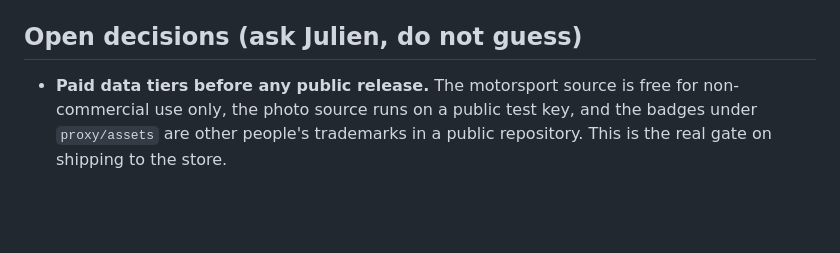
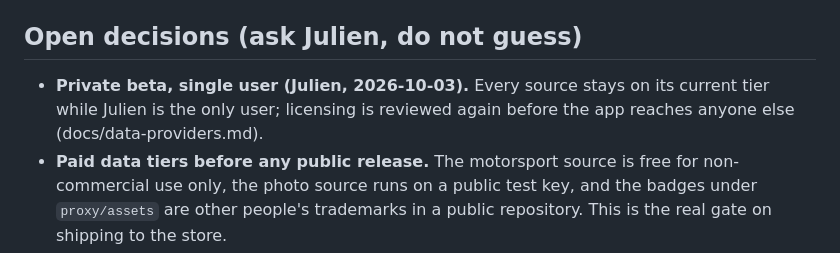
Before and after one commit to JulienMalige/tvscores, a Markdown page: AGENTS.md, the part around the change. Drawn GitHub-style; blank space fills up the shorter version.

```diff
--- a/AGENTS.md
+++ b/AGENTS.md
@@ -160,6 +160,9 @@ writes its own number is a bug, and rows all use `rowSurface(focused:)`.
 
 ## Open decisions (ask Julien, do not guess)
 
+- **Private beta, single user (Julien, 2026-10-03).** Every source stays on
+  its current tier while Julien is the only user; licensing is reviewed
+  again before the app reaches anyone else (docs/data-providers.md).
 - **Paid data tiers before any public release.** The motorsport source is free
   for non-commercial use only, the photo source runs on a public test key, and
   the badges under `proxy/assets` are other people's trademarks in a public
```
Also changed, not shown: docs/data-providers.md (+14 -0 lines).
